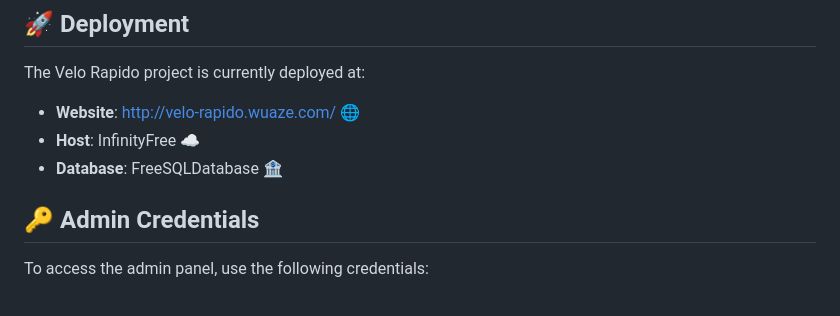
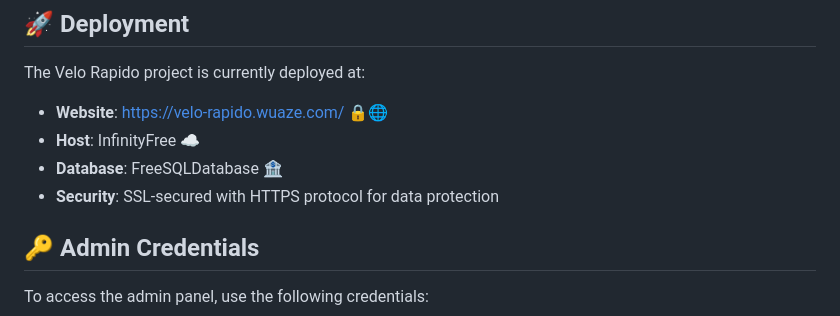
Before and after one commit to petrioteer/velo-rapido, a Markdown page: README.md, the part around the change. Drawn GitHub-style.

```diff
--- a/README.md
+++ b/README.md
@@ -250,9 +250,10 @@ The system has two primary user roles:
 
 The Velo Rapido project is currently deployed at:
 
-- **Website**: [http://velo-rapido.wuaze.com/](http://velo-rapido.wuaze.com/) 🌐
+- **Website**: [https://velo-rapido.wuaze.com/](https://velo-rapido.wuaze.com/) 🔒🌐
 - **Host**: InfinityFree ☁️
 - **Database**: FreeSQLDatabase 🏦
+- **Security**: SSL-secured with HTTPS protocol for data protection
 
 ## 🔑 Admin Credentials
 
```
